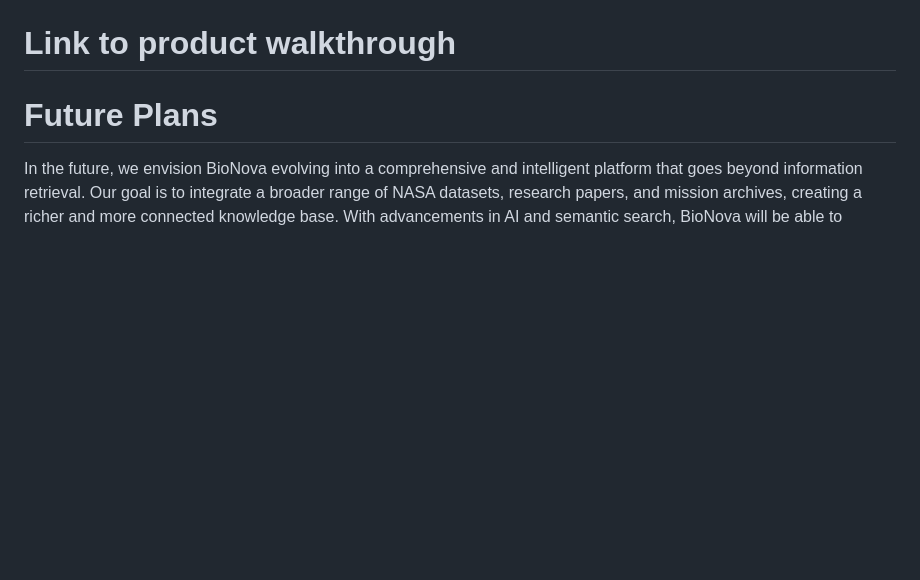
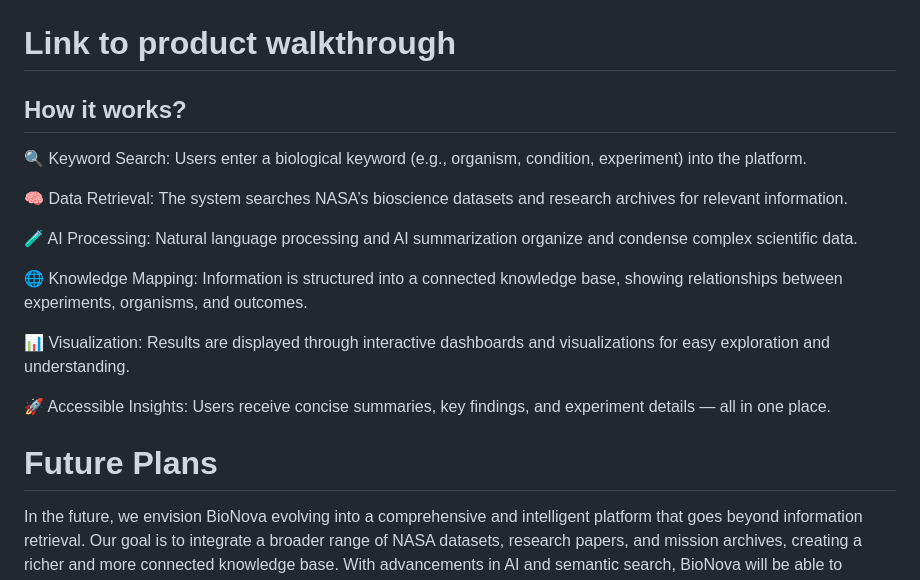
Before and after one commit to Gaya3vr6317/space-engine, a Markdown page: README.md, the part around the change. Rendered like a GitHub page; blank space fills up the shorter version.

```diff
--- a/README.md
+++ b/README.md
@@ -43,6 +43,20 @@ By transforming scattered data into an organized, searchable knowledge engine, B
 
 # Link to product walkthrough
 
+
+## How it works?
+🔍 Keyword Search: Users enter a biological keyword (e.g., organism, condition, experiment) into the platform.
+
+🧠 Data Retrieval: The system searches NASA’s bioscience datasets and research archives for relevant information.
+
+🧪 AI Processing: Natural language processing and AI summarization organize and condense complex scientific data.
+
+🌐 Knowledge Mapping: Information is structured into a connected knowledge base, showing relationships between experiments, organisms, and outcomes.
+
+📊 Visualization: Results are displayed through interactive dashboards and visualizations for easy exploration and understanding.
+
+🚀 Accessible Insights: Users receive concise summaries, key findings, and experiment details — all in one place.
+
 # Future Plans
 In the future, we envision BioNova evolving into a comprehensive and intelligent platform that goes beyond information retrieval. Our goal is to integrate a broader range of NASA datasets, research papers, and mission archives, creating a richer and more connected knowledge base. With advancements in AI and semantic search, BioNova will be able to understand context, offer deeper insights, and even predict biological outcomes in space environments.
 
```
